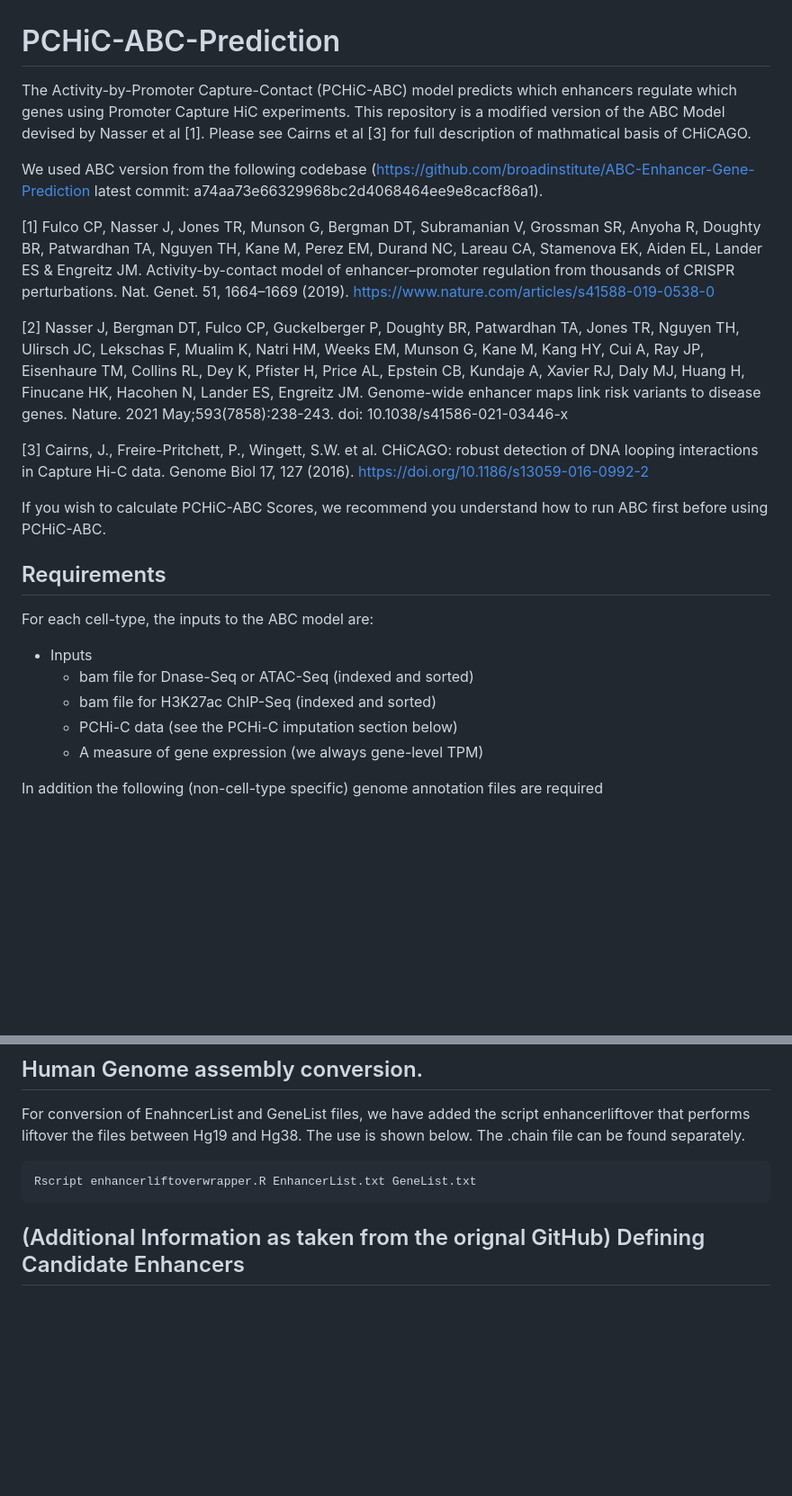
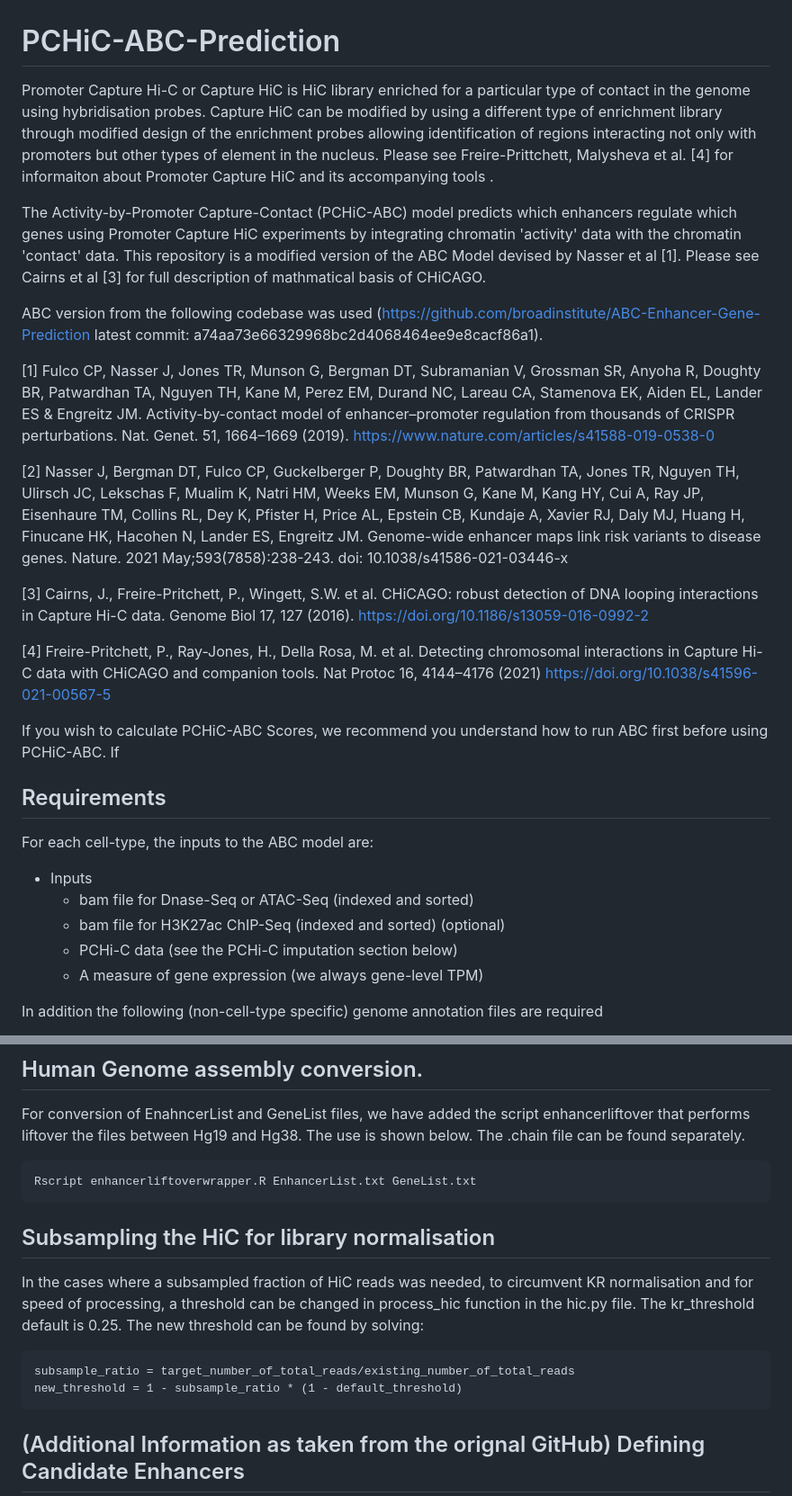
Before and after one commit to pavarte/PCHIC-ABC-Prediction, a Markdown page: README.md, 2 parts joined by grey strips. Shown: that part at 90% size. Rendered like a GitHub page; blank space fills up the shorter version.

````diff
--- a/README.md
+++ b/README.md
@@ -1,7 +1,9 @@
 # PCHiC-ABC-Prediction
-The Activity-by-Promoter Capture-Contact (PCHiC-ABC) model predicts which enhancers regulate which genes using Promoter Capture HiC experiments. This repository is a modified version of the ABC Model devised by Nasser et al [1]. Please see Cairns et al [3] for full description of mathmatical basis of CHiCAGO.
+Promoter Capture Hi-C or Capture HiC is HiC library enriched for a particular type of contact in the genome using hybridisation probes. Capture HiC can be modified by using a different type of enrichment library through modified design of the enrichment probes allowing identification of regions interacting not only with promoters but other types of element in the nucleus. Please see Freire-Prittchett, Malysheva et al. [4] for informaiton about Promoter Capture HiC and its accompanying tools .
 
-We used ABC version from the following codebase (https://github.com/broadinstitute/ABC-Enhancer-Gene-Prediction latest commit: a74aa73e66329968bc2d4068464ee9e8cacf86a1).
+The Activity-by-Promoter Capture-Contact (PCHiC-ABC) model predicts which enhancers regulate which genes using Promoter Capture HiC experiments by integrating chromatin 'activity' data with the chromatin 'contact' data. This repository is a modified version of the ABC Model devised by Nasser et al [1]. Please see Cairns et al [3] for full description of mathmatical basis of CHiCAGO.
+
+ABC version from the following codebase was used (https://github.com/broadinstitute/ABC-Enhancer-Gene-Prediction latest commit: a74aa73e66329968bc2d4068464ee9e8cacf86a1).
 
 [1] Fulco CP, Nasser J, Jones TR, Munson G, Bergman DT, Subramanian V, Grossman SR, Anyoha R, Doughty BR, Patwardhan TA, Nguyen TH, Kane M, Perez EM, Durand NC, Lareau CA, Stamenova EK, Aiden EL, Lander ES & Engreitz JM. Activity-by-contact model of enhancer–promoter regulation from thousands of CRISPR perturbations. Nat. Genet. 51, 1664–1669 (2019). https://www.nature.com/articles/s41588-019-0538-0
 
@@ -9,13 +11,17 @@ We used ABC version from the following codebase (https://github.com/broadinstitu
 
 [3] Cairns, J., Freire-Pritchett, P., Wingett, S.W. et al. CHiCAGO: robust detection of DNA looping interactions in Capture Hi-C data. Genome Biol 17, 127 (2016). https://doi.org/10.1186/s13059-016-0992-2
 
+[4] Freire-Pritchett, P., Ray-Jones, H., Della Rosa, M. et al. Detecting chromosomal interactions in Capture Hi-C data with CHiCAGO and companion tools. Nat Protoc 16, 4144–4176 (2021) https://doi.org/10.1038/s41596-021-00567-5
+
 If you wish to calculate PCHiC-ABC Scores, we recommend you understand how to run ABC first before using PCHiC-ABC.
+If
+
 ## Requirements
 For each cell-type, the inputs to the ABC model are:
 
  * Inputs
  	* bam file for Dnase-Seq or ATAC-Seq (indexed and sorted)
- 	* bam file for H3K27ac ChIP-Seq (indexed and sorted)
+ 	* bam file for H3K27ac ChIP-Seq (indexed and sorted) (optional)
  	* PCHi-C data (see the PCHi-C imputation section below)
  	* A measure of gene expression (we always gene-level TPM)
 
@@ -103,6 +108,13 @@ For conversion of EnahncerList and GeneList files, we have added the script enha
 Rscript enhancerliftoverwrapper.R EnhancerList.txt GeneList.txt
 ```
 
+## Subsampling the HiC for library normalisation
+In the cases where a subsampled fraction of HiC reads was needed, to circumvent KR normalisation and for speed of processing, a threshold can be changed in process_hic function in the hic.py file. The kr_threshold default is 0.25. The new threshold can be found by solving:
+
+```
+subsample_ratio = target_number_of_total_reads/existing_number_of_total_reads
+new_threshold = 1 - subsample_ratio * (1 - default_threshold)
+```
 
 ## (Additional Information as taken from the orignal GitHub) Defining Candidate Enhancers
 'Candidate elements' are the set of putative enhancers; ABC scores will be computed for all 'Candidate elements' within 5Mb of each gene. In computing the ABC score, the product of DNase-seq (or ATAC-seq) and H3K27ac ChIP-seq reads will be counted in each candidate element. Thus the candidate elements should be regions of open (nucleasome depleted) chromatin of sufficient length to capture H3K27ac marks on flanking nucleosomes. In [1], we defined candidate regions to be 500bp (150bp of the DHS peak extended 175bp in each direction).
````
Also changed, not shown: other parts of README.md (+0 -1 lines).
